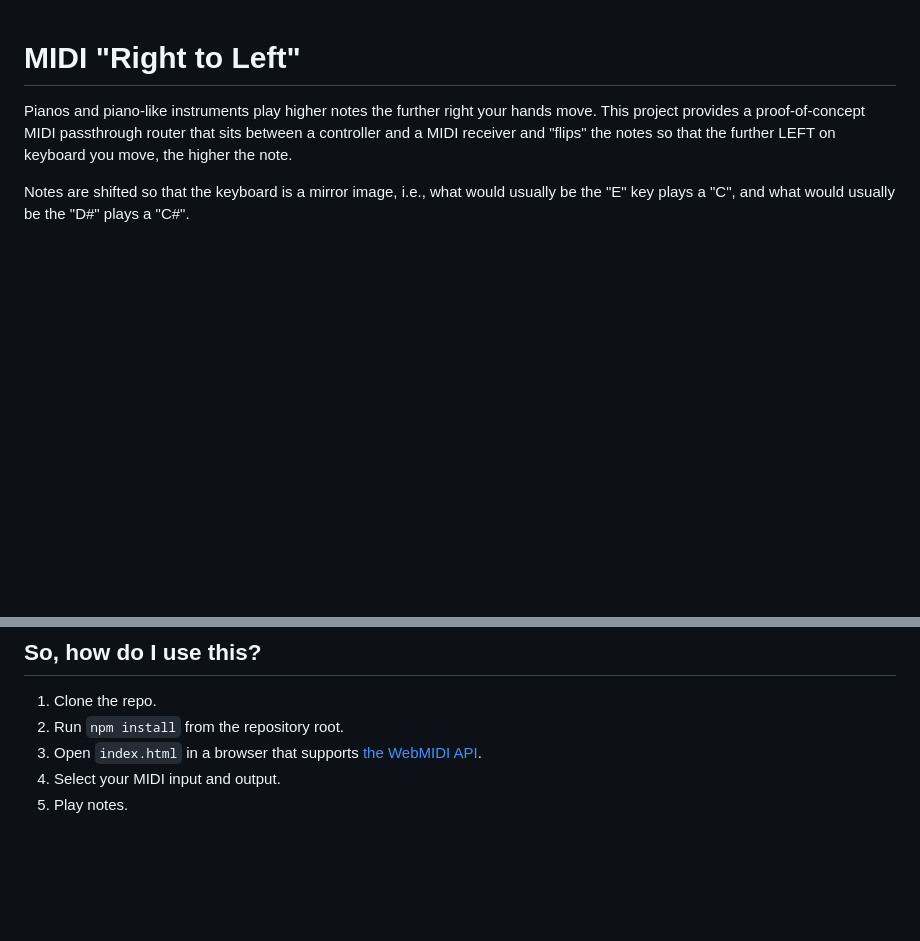
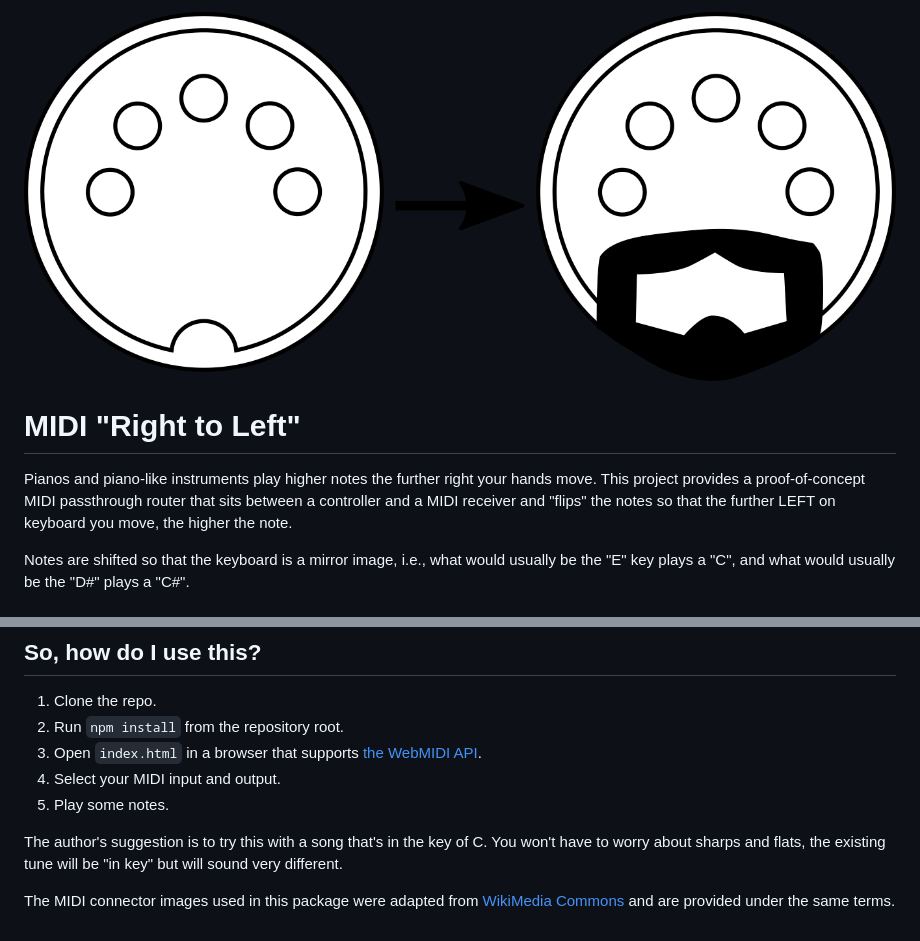
Before and after one commit to duhrer/midi-rtl, a Markdown page: README.md, 2 parts joined by grey strips. Drawn GitHub-style; pictures changed too: src/images/rtl.png (added); blank space fills up the shorter version.

```diff
--- a/README.md
+++ b/README.md
@@ -1,3 +1,5 @@
+![Image of midi connector connected to "evil mirror universe" connector](./src/images/rtl.png)
+
 # MIDI "Right to Left"
 
 Pianos and piano-like instruments play higher notes the further right your hands move.  This project provides a
@@ -18,4 +20,10 @@ something that would let me "flip" the direction on [a ribbon controller like th
 2. Run `npm install` from the repository root.
 3. Open `index.html` in a browser that supports [the WebMIDI API](https://www.w3.org/TR/webmidi/).
 4. Select your MIDI input and output.
-5. Play notes.
+5. Play some notes.
+
+The author's suggestion is to try this with a song that's in the key of C.  You won't have to worry about sharps and
+flats, the existing tune will be "in key" but will sound very different.
+
+The MIDI connector images used in this package were adapted from
+[WikiMedia Commons](https://commons.wikimedia.org/wiki/File:MIDI_connector2.svg) and are provided under the same terms.
```
Also changed, not shown: src/images/ltr.png (added), 4 other files.
